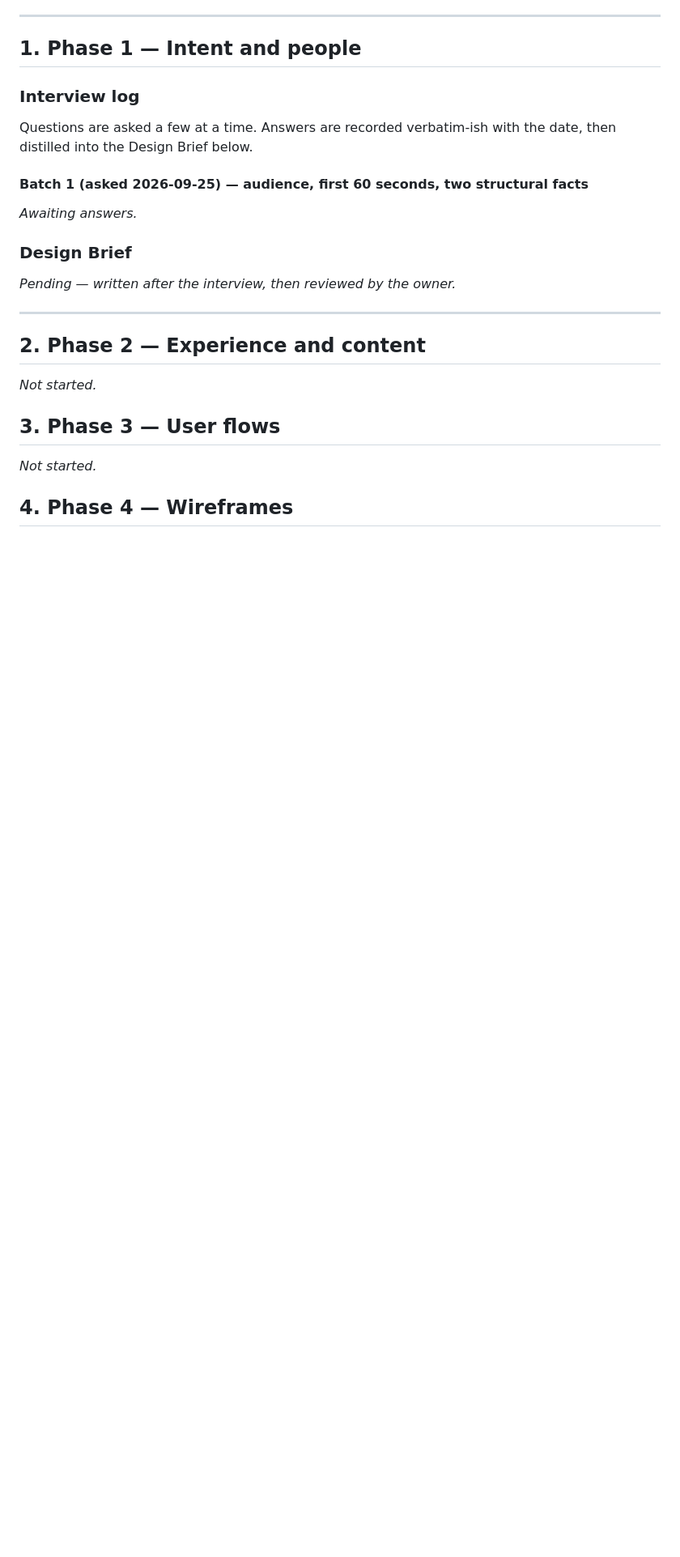
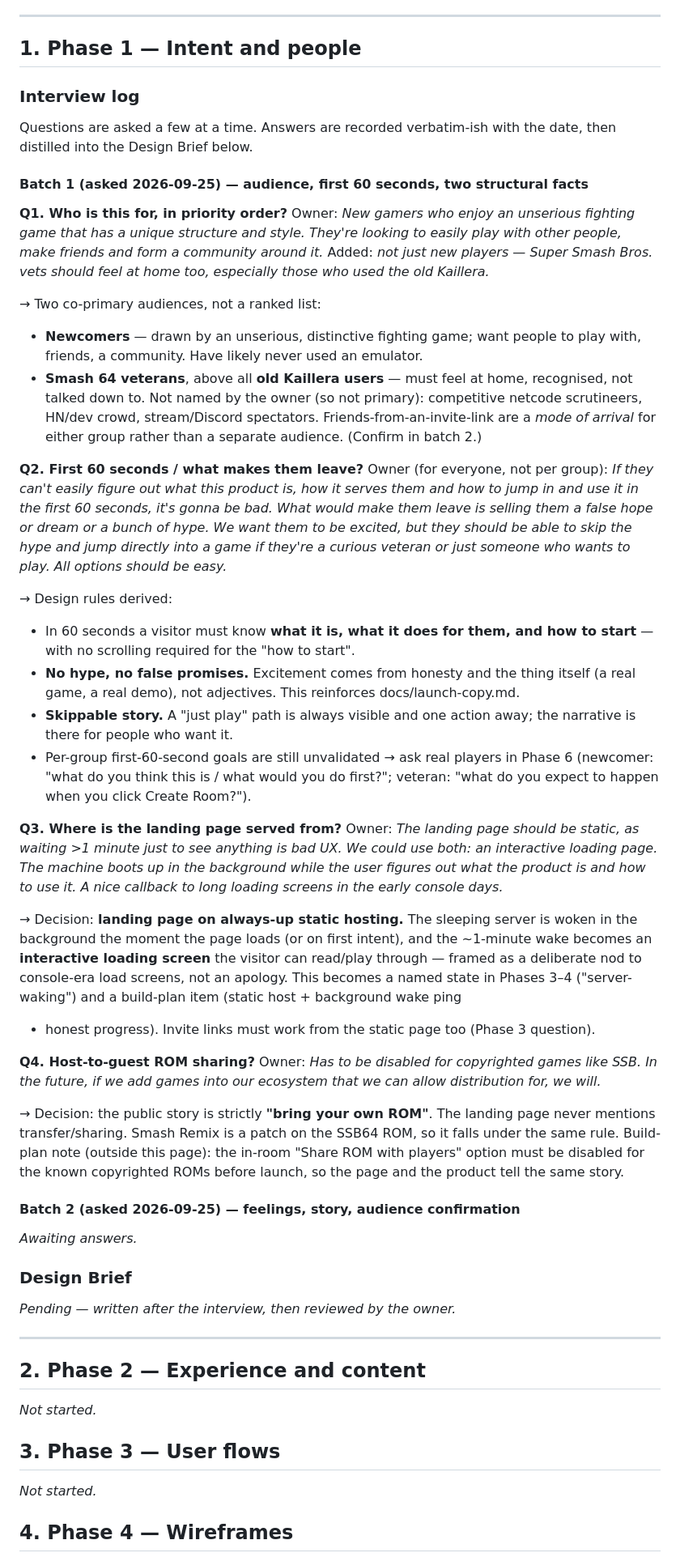
Before and after one commit to kwilson21/kaillera-next, a Markdown page: docs/landing-design.md, the part around one of its changes. Shown at 81% size. GitHub-like rendering; blank space fills up the shorter version.

Commit message:
docs(landing-design): record Phase 1 batch 1 answers and decisions
Audience (newcomers + Smash 64 / old-Kaillera vets), 60-second rule, static
landing page with background server wake, strict bring-your-own-ROM story.

Co-Authored-By: Claude Fable 5.1 <noreply@anthropic.com>
Claude-Session: https://claude.ai/code/session_01S7poNboFEA4cXazZL8ckop

```diff
--- a/docs/landing-design.md
+++ b/docs/landing-design.md
@@ -123,6 +123,74 @@ Questions are asked a few at a time. Answers are recorded verbatim-ish with
 the date, then distilled into the Design Brief below.
 
 #### Batch 1 (asked 2026-09-25) — audience, first 60 seconds, two structural facts
+
+**Q1. Who is this for, in priority order?**
+Owner: *New gamers who enjoy an unserious fighting game that has a unique
+structure and style. They're looking to easily play with other people, make
+friends and form a community around it.* Added: *not just new players — Super
+Smash Bros. vets should feel at home too, especially those who used the old
+Kaillera.*
+
+→ Two co-primary audiences, not a ranked list:
+  - **Newcomers** — drawn by an unserious, distinctive fighting game; want
+    people to play with, friends, a community. Have likely never used an
+    emulator.
+  - **Smash 64 veterans**, above all **old Kaillera users** — must feel at
+    home, recognised, not talked down to.
+  Not named by the owner (so not primary): competitive netcode scrutineers,
+  HN/dev crowd, stream/Discord spectators. Friends-from-an-invite-link are a
+  *mode of arrival* for either group rather than a separate audience.
+  (Confirm in batch 2.)
+
+**Q2. First 60 seconds / what makes them leave?**
+Owner (for everyone, not per group): *If they can't easily figure out what
+this product is, how it serves them and how to jump in and use it in the first
+60 seconds, it's gonna be bad. What would make them leave is selling them a
+false hope or dream or a bunch of hype. We want them to be excited, but they
+should be able to skip the hype and jump directly into a game if they're a
+curious veteran or just someone who wants to play. All options should be easy.*
+
+→ Design rules derived:
+  - In 60 seconds a visitor must know **what it is, what it does for them, and
+    how to start** — with no scrolling required for the "how to start".
+  - **No hype, no false promises.** Excitement comes from honesty and the
+    thing itself (a real game, a real demo), not adjectives. This reinforces
+    docs/launch-copy.md.
+  - **Skippable story.** A "just play" path is always visible and one action
+    away; the narrative is there for people who want it.
+  - Per-group first-60-second goals are still unvalidated → ask real players
+    in Phase 6 (newcomer: "what do you think this is / what would you do
+    first?"; veteran: "what do you expect to happen when you click Create
+    Room?").
+
+**Q3. Where is the landing page served from?**
+Owner: *The landing page should be static, as waiting >1 minute just to see
+anything is bad UX. We could use both: an interactive loading page. The
+machine boots up in the background while the user figures out what the product
+is and how to use it. A nice callback to long loading screens in the early
+console days.*
+
+→ Decision: **landing page on always-up static hosting.** The sleeping server
+  is woken in the background the moment the page loads (or on first intent),
+  and the ~1-minute wake becomes an **interactive loading screen** the visitor
+  can read/play through — framed as a deliberate nod to console-era load
+  screens, not an apology. This becomes a named state in Phases 3–4
+  ("server-waking") and a build-plan item (static host + background wake ping
+  + honest progress). Invite links must work from the static page too
+  (Phase 3 question).
+
+**Q4. Host-to-guest ROM sharing?**
+Owner: *Has to be disabled for copyrighted games like SSB. In the future, if we
+add games into our ecosystem that we can allow distribution for, we will.*
+
+→ Decision: the public story is strictly **"bring your own ROM"**. The landing
+  page never mentions transfer/sharing. Smash Remix is a patch on the SSB64
+  ROM, so it falls under the same rule. Build-plan note (outside this page):
+  the in-room "Share ROM with players" option must be disabled for the known
+  copyrighted ROMs before launch, so the page and the product tell the same
+  story.
+
+#### Batch 2 (asked 2026-09-25) — feelings, story, audience confirmation
 _Awaiting answers._
 
 ### Design Brief
```
Also changed, not shown: other parts of docs/landing-design.md (+4 -0 lines).
